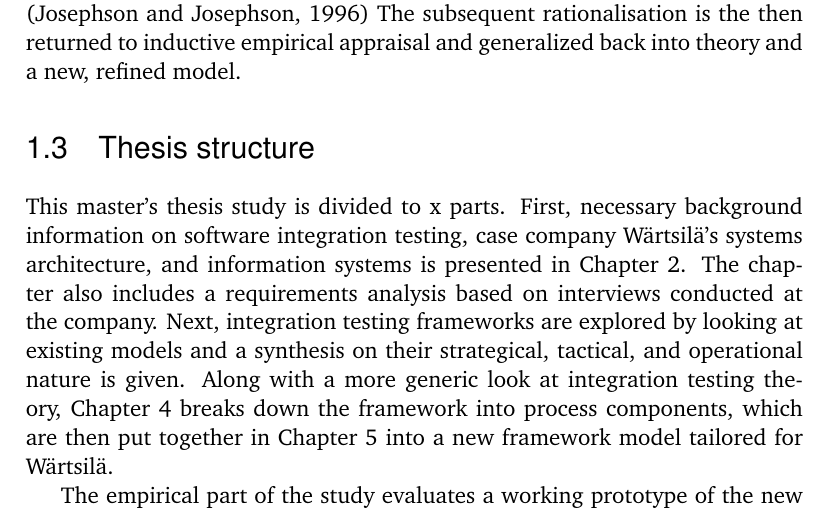
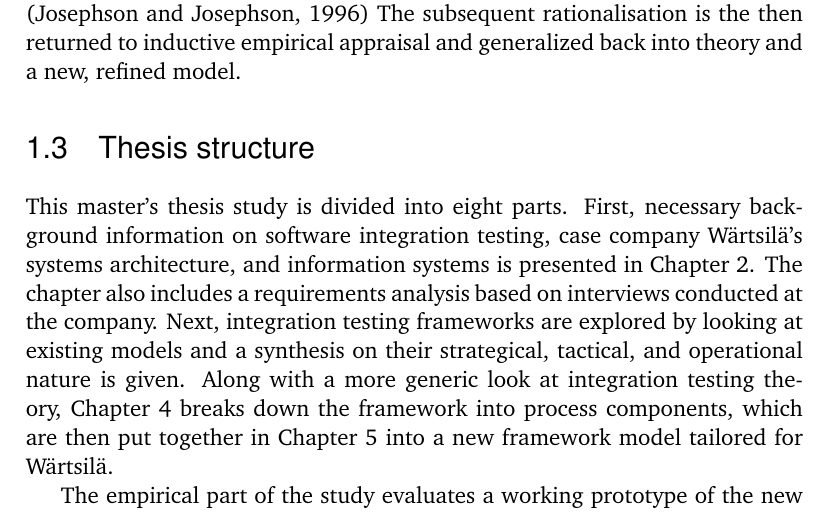
Before and after one commit to MrFossey/dippa, a LaTeX thesis (dippa.tex): part of page 14 of 63, cut so that both start at the same text. Compiled offline with pdfLaTeX; a LaTeX package or settings file that is missing is left out; a missing bibliography style is replaced by a similar one.

Commit message:
"Update"

```diff
--- a/dippa.tex
+++ b/dippa.tex
@@ -726,7 +724,7 @@ Reasoning follows an abductive logic path where an initial observation in the "r
 \section{Thesis structure}
 \label{section:structure}
 % TODO add num of parts
-This master's thesis study is divided to x parts. First, necessary background information on software integration testing, case company Wärtsilä's systems architecture, and information systems is presented in Chapter \ref{chapter:background}. The chapter also includes a requirements analysis based on interviews conducted at the company. Next, integration testing frameworks are explored by looking at existing models and a synthesis on their strategical, tactical, and operational nature is given. Along with a more generic look at integration testing theory, Chapter \ref{chapter:frameworkanalysis} breaks down the framework into process components, which are then put together in Chapter \ref{chapter:frameworkproposal} into a new framework model tailored for Wärtsilä.
+This master's thesis study is divided into eight parts. First, necessary background information on software integration testing, case company Wärtsilä's systems architecture, and information systems is presented in Chapter \ref{chapter:background}. The chapter also includes a requirements analysis based on interviews conducted at the company. Next, integration testing frameworks are explored by looking at existing models and a synthesis on their strategical, tactical, and operational nature is given. Along with a more generic look at integration testing theory, Chapter \ref{chapter:frameworkanalysis} breaks down the framework into process components, which are then put together in Chapter \ref{chapter:frameworkproposal} into a new framework model tailored for Wärtsilä.
 
 % testing automation are examined. efficient defect management.
 The empirical part of the study evaluates a working prototype of the new testing framework. It presents a proof-of-concept implementation and reflects on the solution in respect to previous academic research and applicability in solving Wärtsilä's underlying business problems. The last chapter also contains critical appraisal of both the theoretical and empirical part of the study and if the thesis met its objectives.
```
Also changed, not shown: dippa.tex (2 more changed lines).
